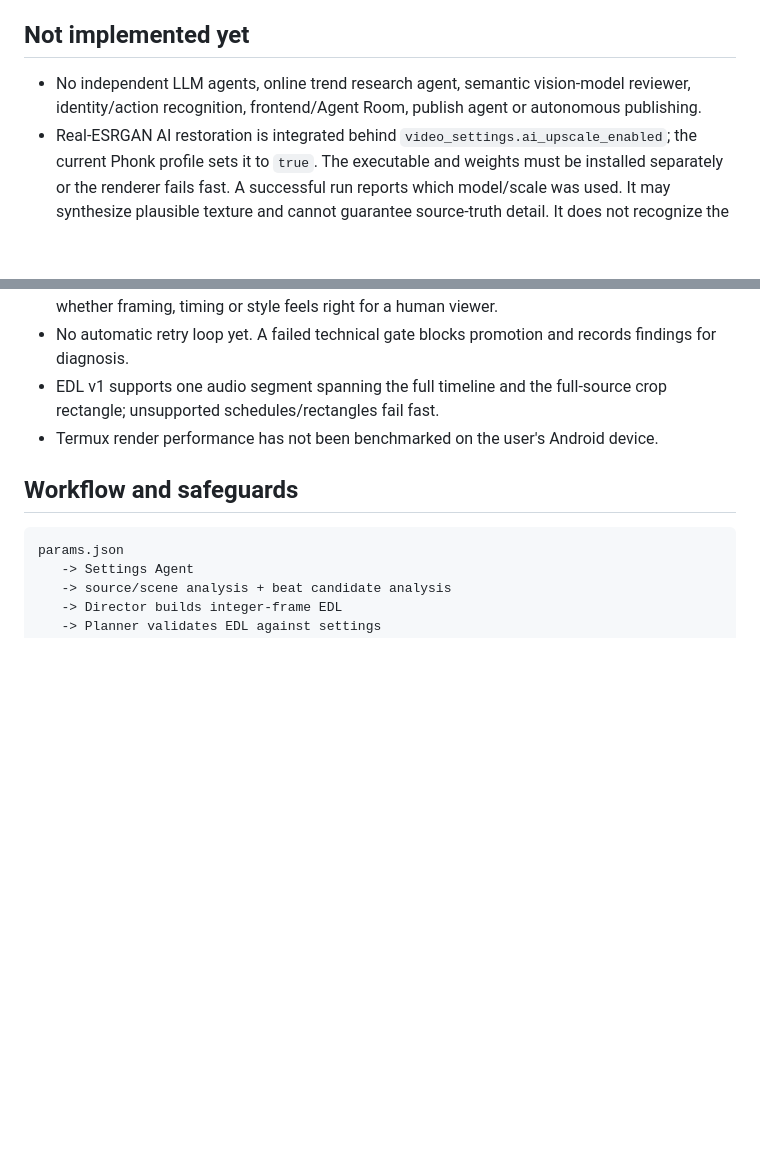
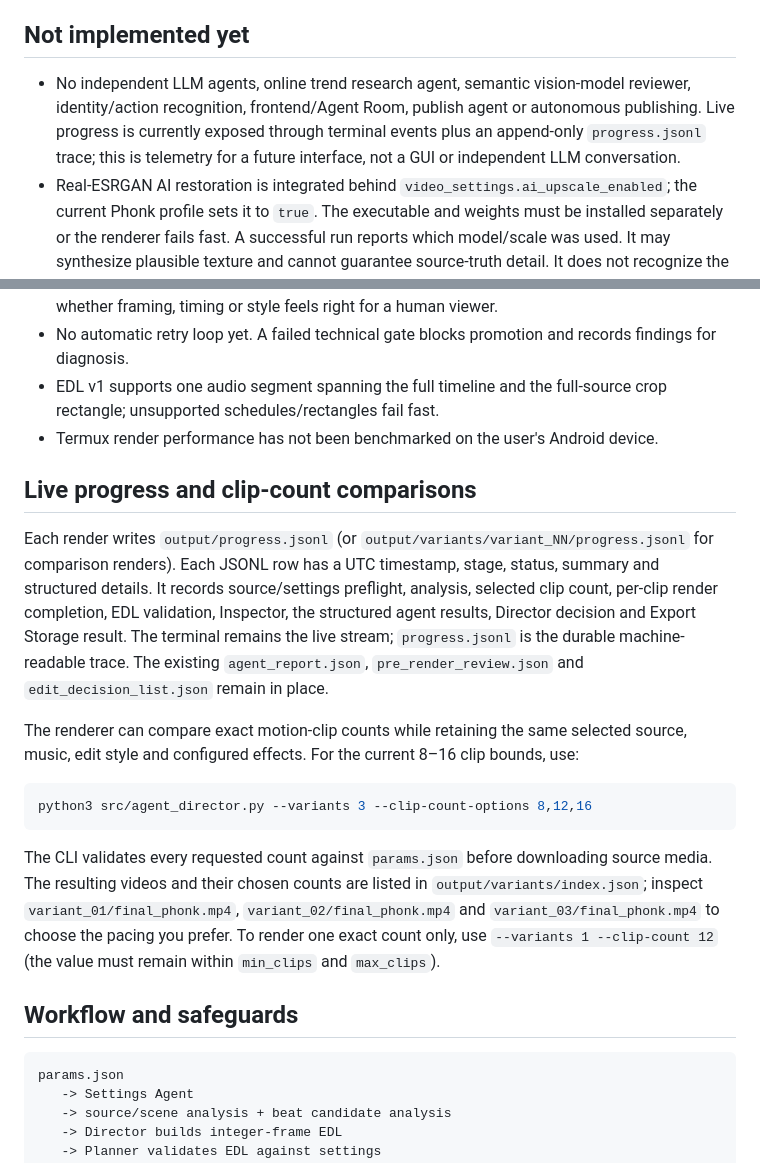
Before and after one commit to laylasauce712-ctrl/Heyaa, a Markdown page: docs/multi-agent-architecture.md, 2 parts joined by grey strips. GitHub-like rendering; blank space fills up the shorter version.

Commit message:
Document live progress trace and clip-count comparison mode

````diff
--- a/docs/multi-agent-architecture.md
+++ b/docs/multi-agent-architecture.md
@@ -19,13 +19,25 @@ The current repository runs deterministic Python modules—not an independent LL
 
 ## Not implemented yet
 
-- No independent LLM agents, online trend research agent, semantic vision-model reviewer, identity/action recognition, frontend/Agent Room, publish agent or autonomous publishing.
+- No independent LLM agents, online trend research agent, semantic vision-model reviewer, identity/action recognition, frontend/Agent Room, publish agent or autonomous publishing. Live progress is currently exposed through terminal events plus an append-only `progress.jsonl` trace; this is telemetry for a future interface, not a GUI or independent LLM conversation.
 - Real-ESRGAN AI restoration is integrated behind `video_settings.ai_upscale_enabled`; the current Phonk profile sets it to `true`. The executable and weights must be installed separately or the renderer fails fast. A successful run reports which model/scale was used. It may synthesize plausible texture and cannot guarantee source-truth detail. It does not recognize the person or action in the footage. The renderer has an **optional OpenCV HOG appearance-track proxy** for framing/cut selection; it can be absent if OpenCV is not installed and it cannot identify Messi or verify that the same person continues across shots.
 - To enable that lightweight local detector in a Python environment, install the optional extra with `python3 -m pip install -r requirements-vision.txt`. This improves person-shaped detection/crop centering where HOG sees the subject; it is not a replacement for semantic video understanding.
 - No semantic hook score or complete aesthetic craft score. Technical metrics cannot determine whether framing, timing or style feels right for a human viewer.
 - No automatic retry loop yet. A failed technical gate blocks promotion and records findings for diagnosis.
 - EDL v1 supports one audio segment spanning the full timeline and the full-source crop rectangle; unsupported schedules/rectangles fail fast.
 - Termux render performance has not been benchmarked on the user's Android device.
+
+## Live progress and clip-count comparisons
+
+Each render writes `output/progress.jsonl` (or `output/variants/variant_NN/progress.jsonl` for comparison renders). Each JSONL row has a UTC timestamp, stage, status, summary and structured details. It records source/settings preflight, analysis, selected clip count, per-clip render completion, EDL validation, Inspector, the structured agent results, Director decision and Export Storage result. The terminal remains the live stream; `progress.jsonl` is the durable machine-readable trace. The existing `agent_report.json`, `pre_render_review.json` and `edit_decision_list.json` remain in place.
+
+The renderer can compare exact motion-clip counts while retaining the same selected source, music, edit style and configured effects. For the current 8–16 clip bounds, use:
+
+```bash
+python3 src/agent_director.py --variants 3 --clip-count-options 8,12,16
+```
+
+The CLI validates every requested count against `params.json` before downloading source media. The resulting videos and their chosen counts are listed in `output/variants/index.json`; inspect `variant_01/final_phonk.mp4`, `variant_02/final_phonk.mp4` and `variant_03/final_phonk.mp4` to choose the pacing you prefer. To render one exact count only, use `--variants 1 --clip-count 12` (the value must remain within `min_clips` and `max_clips`).
 
 ## Workflow and safeguards
 
````
